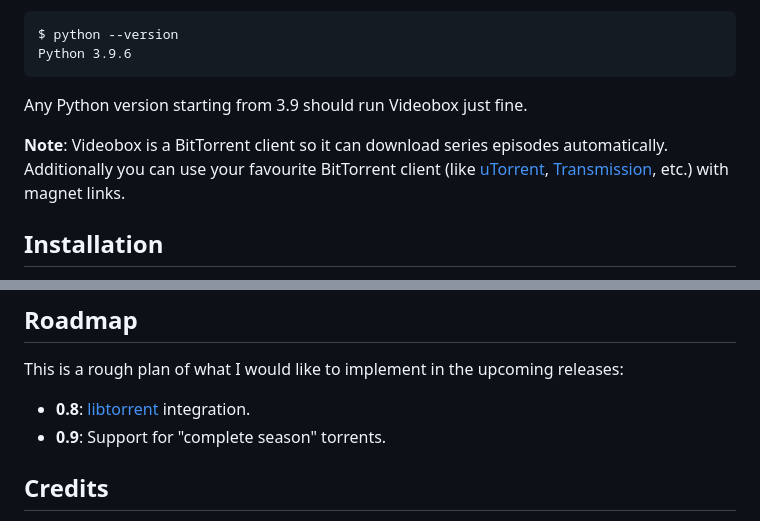
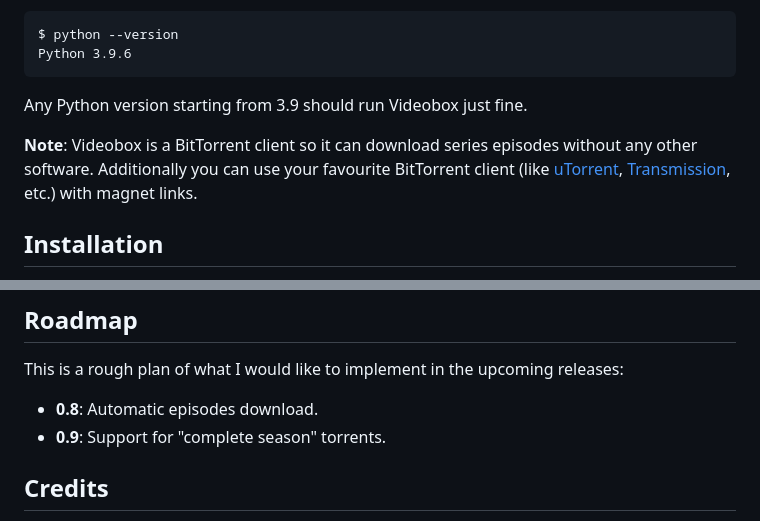
Before and after one commit to passiomatic/videobox, a Markdown page: README.md, 2 parts joined by grey strips. Rendered like a GitHub page.

```diff
--- a/README.md
+++ b/README.md
@@ -17,7 +17,7 @@ Python 3.9.6
 
 Any Python version starting from 3.9 should run Videobox just fine.
 
-**Note**: Videobox is a BitTorrent client so it can download series episodes automatically. Additionally you can use your favourite BitTorrent client (like [uTorrent](https://www.utorrent.com), [Transmission](https://transmissionbt.com), etc.) with magnet links.
+**Note**: Videobox is a BitTorrent client so it can download series episodes without any other software. Additionally you can use your favourite BitTorrent client (like [uTorrent](https://www.utorrent.com), [Transmission](https://transmissionbt.com), etc.) with magnet links.
 
 ## Installation
 
@@ -81,7 +81,7 @@ The build app process has been tested macOS Mojave (Intel), Ventura (arm64), and
 
 This is a rough plan of what I would like to implement in the upcoming releases:
 
-* **0.8**: [libtorrent][l] integration.
+* **0.8**: Automatic episodes download.
 * **0.9**: Support for "complete season" torrents.
 
 ## Credits
```
